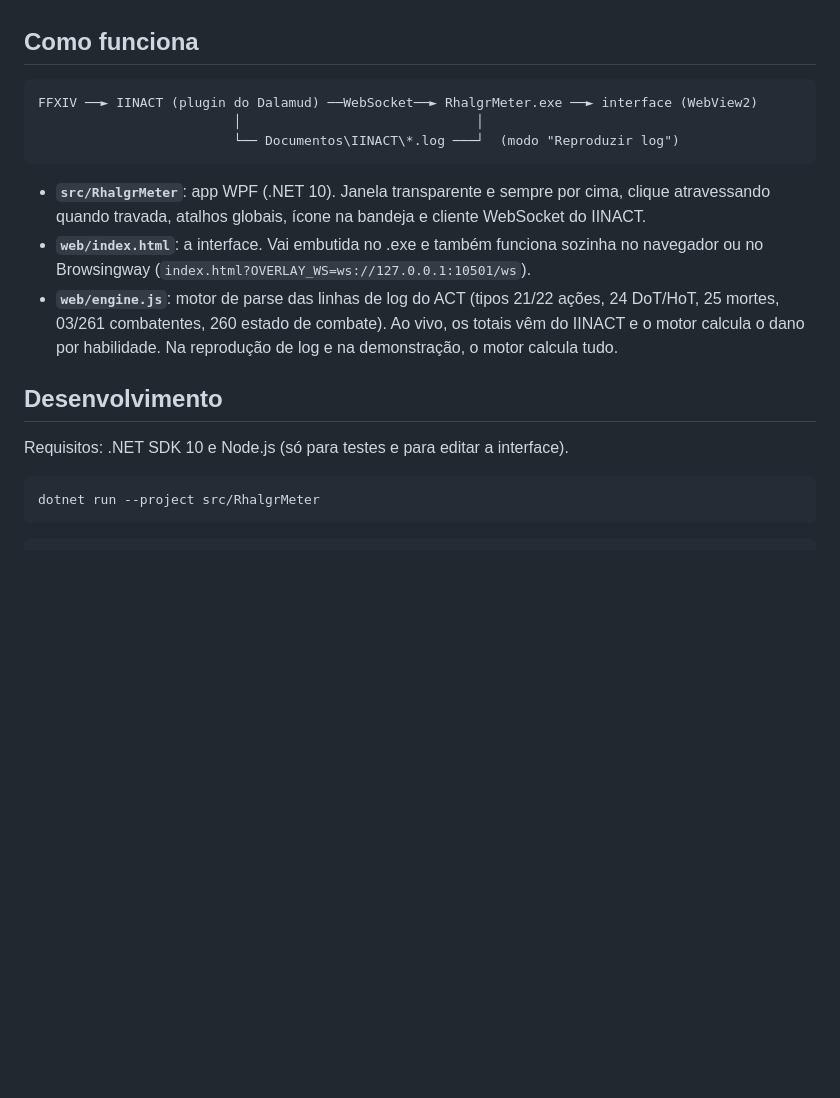
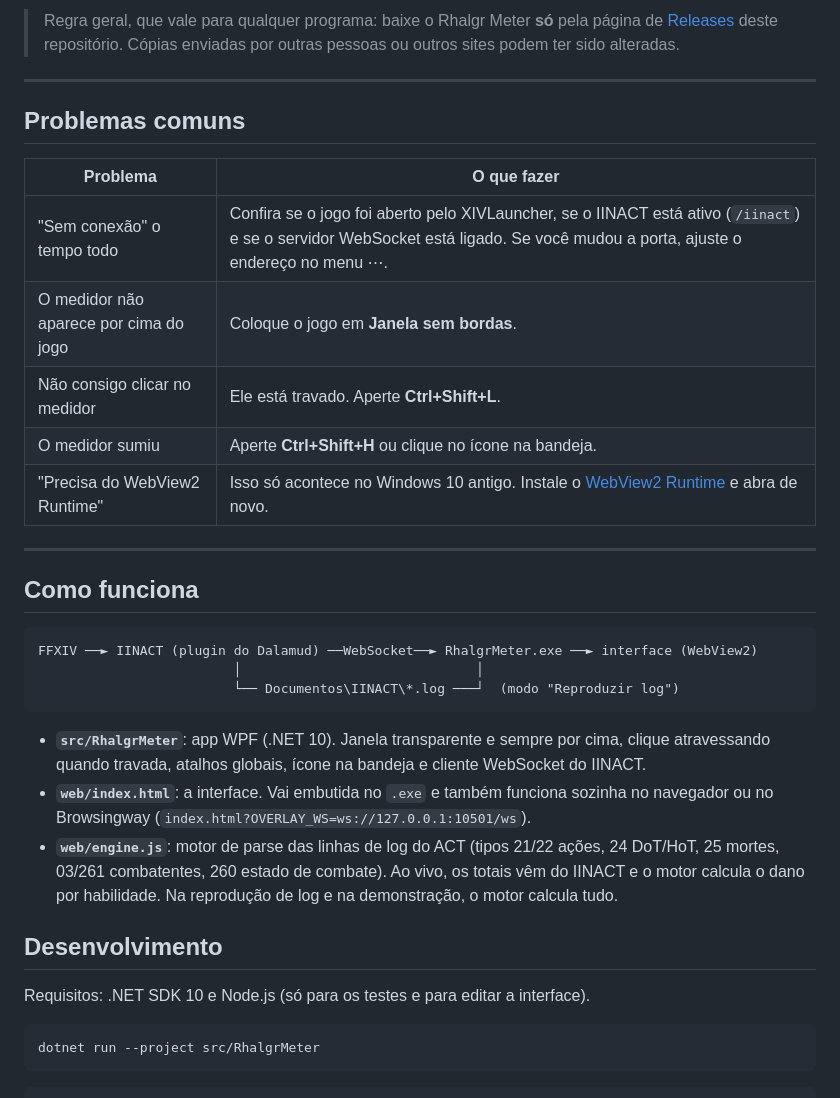
Before and after one commit to saantanavitor/primal-meter, a Markdown page: README.md, the part around one of its changes. Drawn GitHub-style; blank space fills up the shorter version.

````diff
--- a/README.md
+++ b/README.md
@@ -29,3 +106,18 @@ As preferências ficam em `%APPDATA%\RhalgrMeter`.
+> Regra geral, que vale para qualquer programa: baixe o Rhalgr Meter **só** pela página de [Releases](https://github.com/saantanavitor/rhalgr-meter/releases) deste repositório. Cópias enviadas por outras pessoas ou outros sites podem ter sido alteradas.
+
+---
+
+## Problemas comuns
+
+| Problema | O que fazer |
+| --- | --- |
+| "Sem conexão" o tempo todo | Confira se o jogo foi aberto pelo XIVLauncher, se o IINACT está ativo (`/iinact`) e se o servidor WebSocket está ligado. Se você mudou a porta, ajuste o endereço no menu ⋯. |
+| O medidor não aparece por cima do jogo | Coloque o jogo em **Janela sem bordas**. |
+| Não consigo clicar no medidor | Ele está travado. Aperte **Ctrl+Shift+L**. |
+| O medidor sumiu | Aperte **Ctrl+Shift+H** ou clique no ícone na bandeja. |
+| "Precisa do WebView2 Runtime" | Isso só acontece no Windows 10 antigo. Instale o [WebView2 Runtime](https://developer.microsoft.com/microsoft-edge/webview2/) e abra de novo. |
+
+---
 
 ## Como funciona
 
@@ -36,12 +128,12 @@ FFXIV ──► IINACT (plugin do Dalamud) ──WebSocket──► RhalgrMeter.
 ```
 
 - **`src/RhalgrMeter`**: app WPF (.NET 10). Janela transparente e sempre por cima, clique atravessando quando travada, atalhos globais, ícone na bandeja e cliente WebSocket do IINACT.
-- **`web/index.html`**: a interface. Vai embutida no .exe e também funciona sozinha no navegador ou no Browsingway (`index.html?OVERLAY_WS=ws://127.0.0.1:10501/ws`).
+- **`web/index.html`**: a interface. Vai embutida no `.exe` e também funciona sozinha no navegador ou no Browsingway (`index.html?OVERLAY_WS=ws://127.0.0.1:10501/ws`).
 - **`web/engine.js`**: motor de parse das linhas de log do ACT (tipos 21/22 ações, 24 DoT/HoT, 25 mortes, 03/261 combatentes, 260 estado de combate). Ao vivo, os totais vêm do IINACT e o motor calcula o dano por habilidade. Na reprodução de log e na demonstração, o motor calcula tudo.
 
 ## Desenvolvimento
 
-Requisitos: .NET SDK 10 e Node.js (só para testes e para editar a interface).
+Requisitos: .NET SDK 10 e Node.js (só para os testes e para editar a interface).
 
 ```bash
 dotnet run --project src/RhalgrMeter
````
Also changed, not shown: other parts of README.md (+91 -14 lines).
